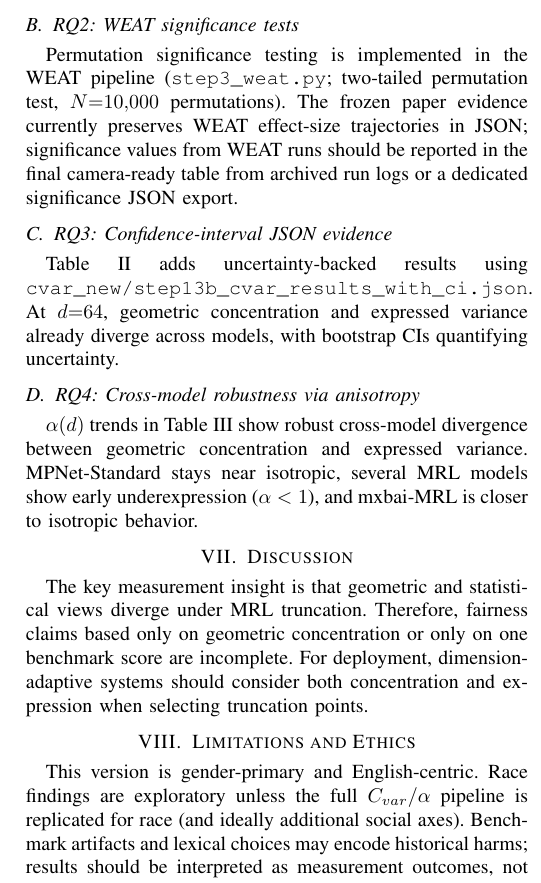
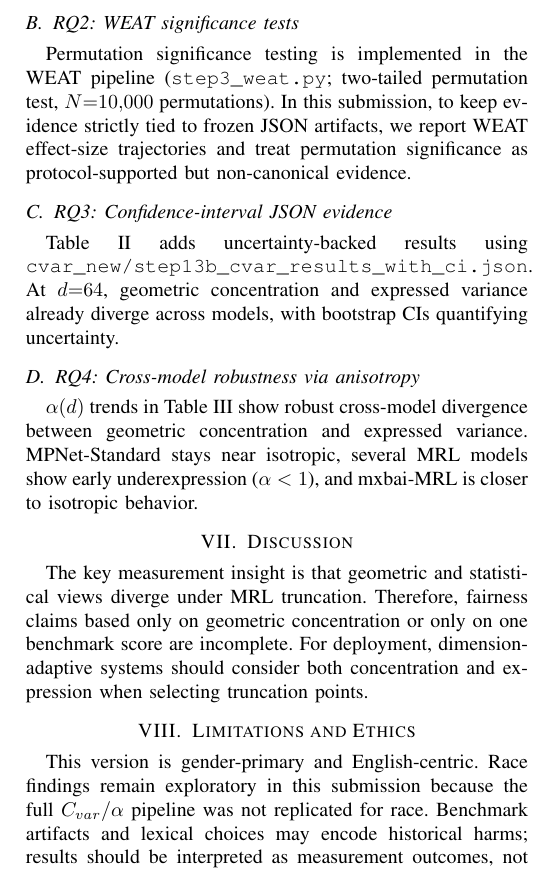
Before and after one commit to Lomesh2000/MRL--more, a LaTeX paper (mrl_social_bias.tex): part of one column of page 2 of 4, cut so that both start at the same text. Compiled offline with pdfLaTeX.

Commit message:
Clarify significance scope and race limitation language
Agent-Logs-Url: https://github.com/Lomesh2000/MRL--more/sessions/9c232392-3e2c-439d-a40f-4f22f8a1dce3

Co-authored-by: Lomesh-AI <219465992+Lomesh-AI@users.noreply.github.com>

```diff
--- a/mrl_social_bias.tex
+++ b/mrl_social_bias.tex
@@ -89,7 +89,7 @@ Qwen3-4B-MRL & 64/128/256/512/1024/2560 & 1.064 & 1.459 (512) & 1.175 \\
 \end{table*}
 
 \subsection{RQ2: WEAT significance tests}
-Permutation significance testing is implemented in the WEAT pipeline (\texttt{step3\_weat.py}; two-tailed permutation test, $N{=}10{,}000$ permutations). The frozen paper evidence currently preserves WEAT effect-size trajectories in JSON; significance values from WEAT runs should be reported in the final camera-ready table from archived run logs or a dedicated significance JSON export.
+Permutation significance testing is implemented in the WEAT pipeline (\texttt{step3\_weat.py}; two-tailed permutation test, $N{=}10{,}000$ permutations). In this submission, to keep evidence strictly tied to frozen JSON artifacts, we report WEAT effect-size trajectories and treat permutation significance as protocol-supported but non-canonical evidence.
 
 \subsection{RQ3: Confidence-interval JSON evidence}
 Table~\ref{tab:cvar-ci} adds uncertainty-backed results using \texttt{cvar\_new/step13b\_cvar\_results\_with\_ci.json}. At $d{=}64$, geometric concentration and expressed variance already diverge across models, with bootstrap CIs quantifying uncertainty.
@@ -137,7 +137,7 @@ Qwen3-4B-MRL & 0.774 & 256 \\
 The key measurement insight is that geometric and statistical views diverge under MRL truncation. Therefore, fairness claims based only on geometric concentration or only on one benchmark score are incomplete. For deployment, dimension-adaptive systems should consider both concentration and expression when selecting truncation points.
 
 \section{Limitations and Ethics}
-This version is gender-primary and English-centric. Race findings are exploratory unless the full $C_{var}/\alpha$ pipeline is replicated for race (and ideally additional social axes). Benchmark artifacts and lexical choices may encode historical harms; results should be interpreted as measurement outcomes, not normative statements.
+This version is gender-primary and English-centric. Race findings remain exploratory in this submission because the full $C_{var}/\alpha$ pipeline was not replicated for race. Benchmark artifacts and lexical choices may encode historical harms; results should be interpreted as measurement outcomes, not normative statements.
 
 \section{Conclusion}
 MRL changes not only \emph{where} bias energy sits in vector space but also \emph{how strongly} that bias is statistically expressed across dimensions. The anisotropy factor $\alpha(d)$ provides a practical bridge between geometric intuition and variance-based fairness analysis.
```
